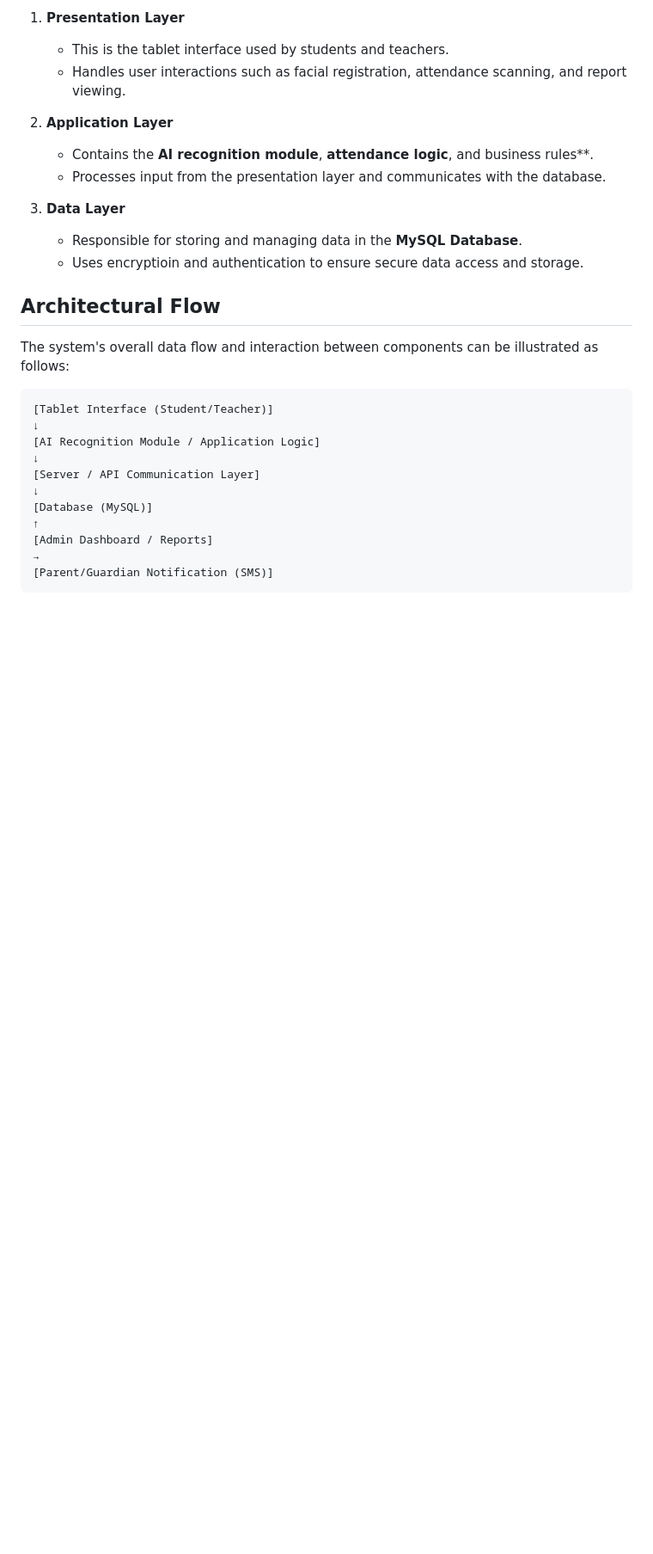
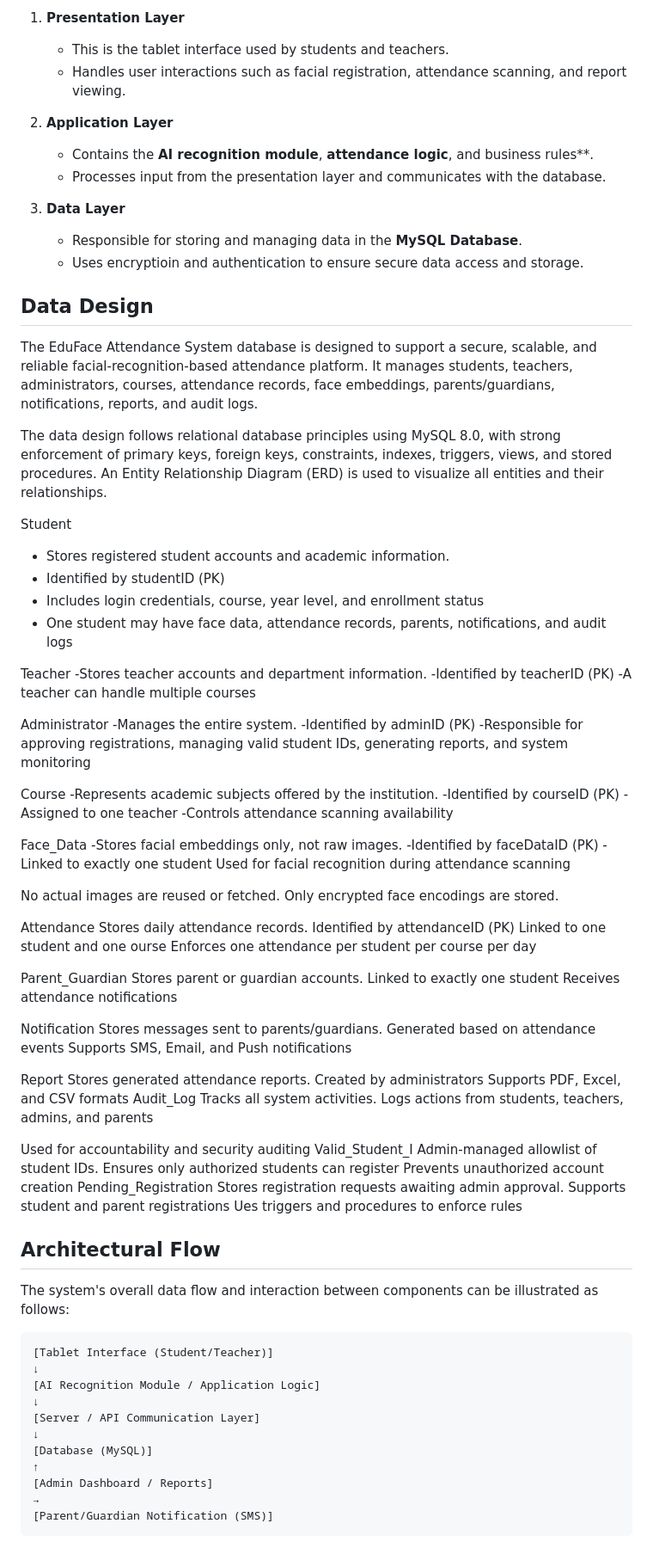
Before and after one commit to shannie25/SE-AI-Powered-Attendance-System, a Markdown page: README.md, the part around the change. Shown at 86% size. Drawn GitHub-style; blank space fills up the shorter version.

```diff
--- a/README.md
+++ b/README.md
@@ -75,6 +75,76 @@ This design ensures **functional independence**, making the system more scalable
 3. **Data Layer**
    - Responsible for storing and managing data in the **MySQL Database**.
    - Uses encryptioin and authentication to ensure secure data access and storage.
+
+## Data Design
+The EduFace Attendance System database is designed to support a secure, scalable, and reliable facial-recognition-based attendance platform.
+It manages students, teachers, administrators, courses, attendance records, face embeddings, parents/guardians, notifications, reports, and audit logs.
+
+The data design follows relational database principles using MySQL 8.0, with strong enforcement of primary keys, foreign keys, constraints, indexes, triggers, views, and stored procedures. An Entity Relationship Diagram (ERD) is used to visualize all entities and their relationships.
+
+Student
+- Stores registered student accounts and academic information.
+- Identified by studentID (PK)
+- Includes login credentials, course, year level, and enrollment status
+- One student may have face data, attendance records, parents, notifications, and audit logs
+
+Teacher
+-Stores teacher accounts and department information.
+-Identified by teacherID (PK)
+-A teacher can handle multiple courses
+
+Administrator
+-Manages the entire system.
+-Identified by adminID (PK)
+-Responsible for approving registrations, managing valid student IDs, generating reports, and system monitoring
+
+Course
+-Represents academic subjects offered by the institution.
+-Identified by courseID (PK)
+-Assigned to one teacher
+-Controls attendance scanning availability
+
+Face_Data
+-Stores facial embeddings only, not raw images.
+-Identified by faceDataID (PK)
+-Linked to exactly one student
+Used for facial recognition during attendance scanning
+
+No actual images are reused or fetched. Only encrypted face encodings are stored.
+
+Attendance
+Stores daily attendance records.
+Identified by attendanceID (PK)
+Linked to one student and one ourse
+Enforces one attendance per student per course per day
+
+Parent_Guardian
+Stores parent or guardian accounts.
+Linked to exactly one student
+Receives attendance notifications
+
+Notification
+Stores messages sent to parents/guardians.
+Generated based on attendance events
+Supports SMS, Email, and Push notifications
+
+Report
+Stores generated attendance reports.
+Created by administrators
+Supports PDF, Excel, and CSV formats
+Audit_Log
+Tracks all system activities.
+Logs actions from students, teachers, admins, and parents
+
+Used for accountability and security auditing
+Valid_Student_I
+Admin-managed allowlist of student IDs.
+Ensures only authorized students can register
+Prevents unauthorized account creation
+Pending_Registration
+Stores registration requests awaiting admin approval.
+Supports student and parent registrations
+Ues triggers and procedures to enforce rules
 
 ## Architectural Flow
 The system's overall data flow and interaction between components can be illustrated as follows:
```
